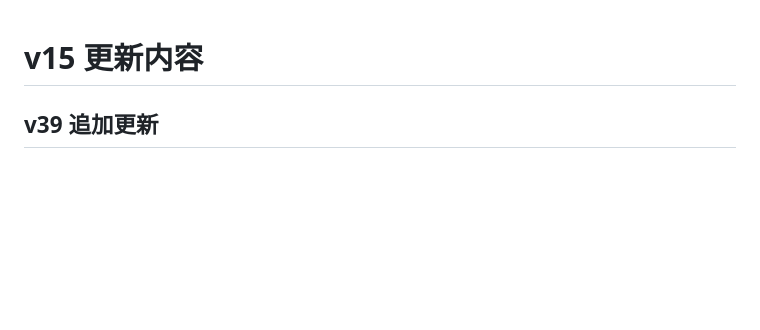
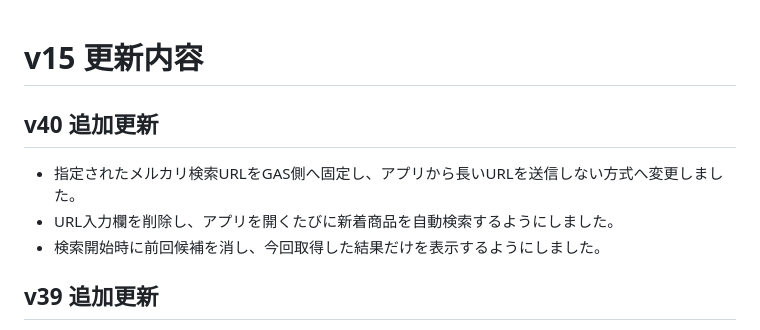
Before and after one commit to sk19690228/mercari-iphone-infographic, a Markdown page: UPDATE_V15.md, the part around the change. GitHub-like rendering; blank space fills up the shorter version.

Commit message:
v40: update UPDATE_V15.md

```diff
--- a/UPDATE_V15.md
+++ b/UPDATE_V15.md
@@ -1,4 +1,10 @@
 # v15 更新内容
+
+## v40 追加更新
+
+- 指定されたメルカリ検索URLをGAS側へ固定し、アプリから長いURLを送信しない方式へ変更しました。
+- URL入力欄を削除し、アプリを開くたびに新着商品を自動検索するようにしました。
+- 検索開始時に前回候補を消し、今回取得した結果だけを表示するようにしました。
 
 ## v39 追加更新
 
```
